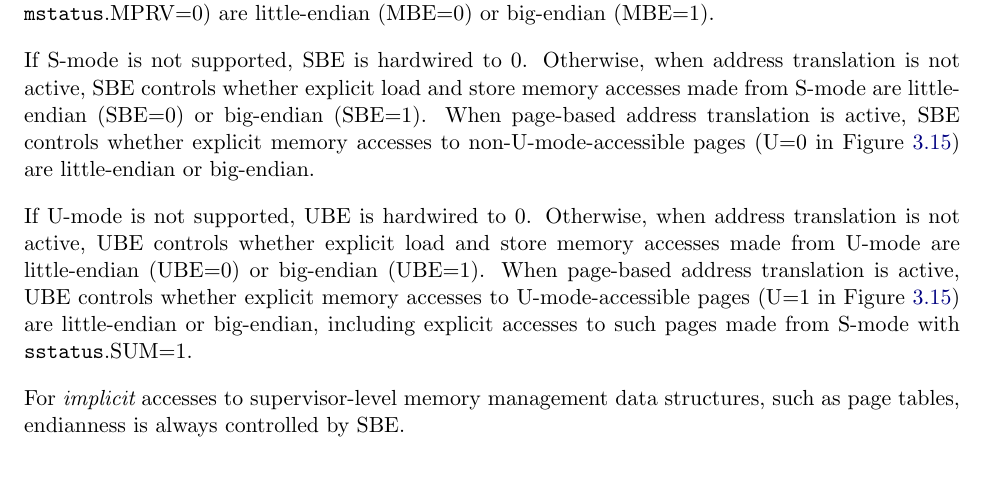
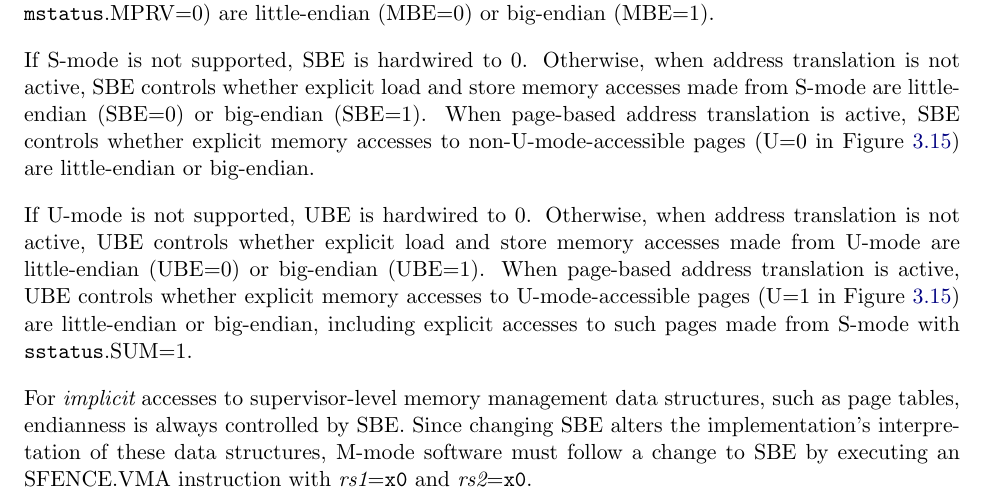
Before and after one commit to riscv/riscv-isa-manual, a LaTeX thesis (src/riscv-privileged.tex, which reads src/machine.tex): part of page 33 of 105, cut so that both start at the same text. Compiled offline with pdfLaTeX.

Commit message:
Need SFENCE after change to SBE

```diff
--- a/src/machine.tex
+++ b/src/machine.tex
@@ -752,6 +752,9 @@ accesses to such pages made from S-mode with {\tt sstatus}.SUM=1.
 
 For {\em implicit} accesses to supervisor-level memory management data
 structures, such as page tables, endianness is always controlled by SBE.
+Since changing SBE alters the implementation's interpretation of these data
+structures, M-mode software must follow a change to SBE by executing an
+SFENCE.VMA instruction with {\em rs1}={\tt x0} and {\em rs2}={\tt x0}.
 
 If S-mode is supported, an implementation may hardwire SBE so that
 SBE=MBE.
```
